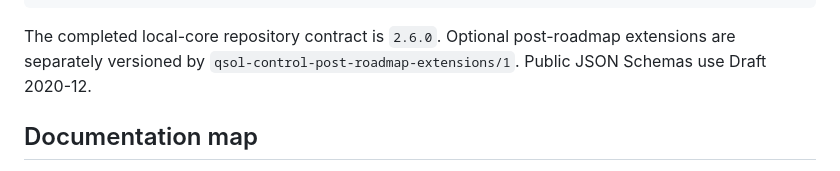
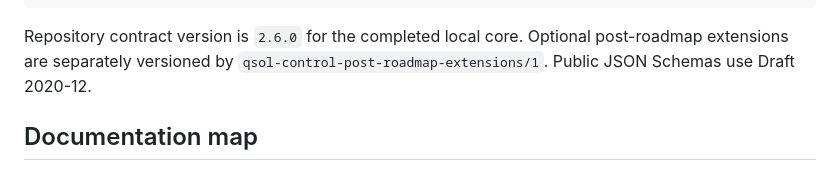
Before and after one commit to QSOLKCB/QSOL-CONTROL, a Markdown page: README.md, the part around the change. GitHub-like rendering.

Commit message:
Restore stable Phase 10 README contract wording

````diff
--- a/README.md
+++ b/README.md
@@ -408,7 +408,7 @@ python3 tools/validate_extensions.py
 python3 -W default -m unittest discover -s tests -v
 ```
 
-The completed local-core repository contract is `2.6.0`. Optional post-roadmap extensions are separately versioned by `qsol-control-post-roadmap-extensions/1`. Public JSON Schemas use Draft 2020-12.
+Repository contract version is `2.6.0` for the completed local core. Optional post-roadmap extensions are separately versioned by `qsol-control-post-roadmap-extensions/1`. Public JSON Schemas use Draft 2020-12.
 
 ## Documentation map
 
````
